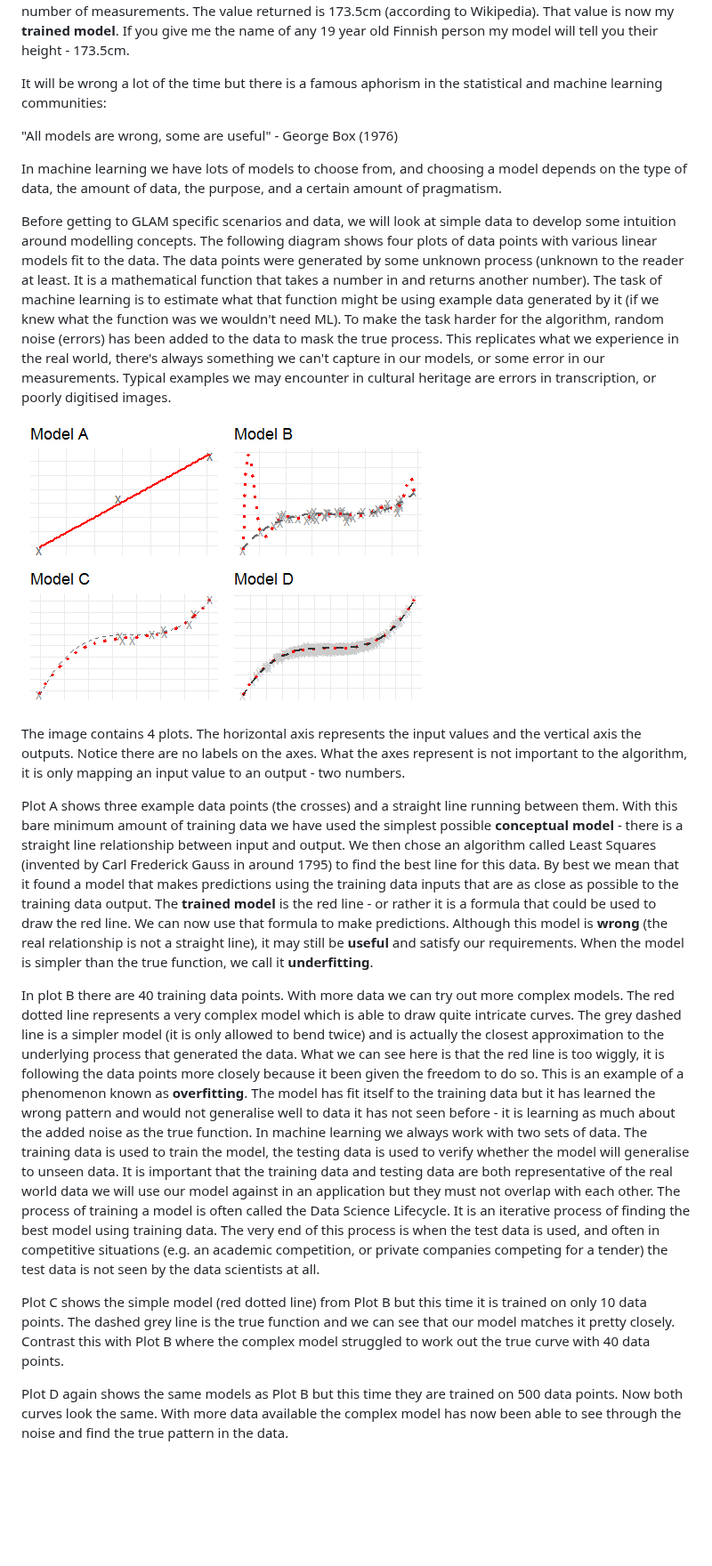
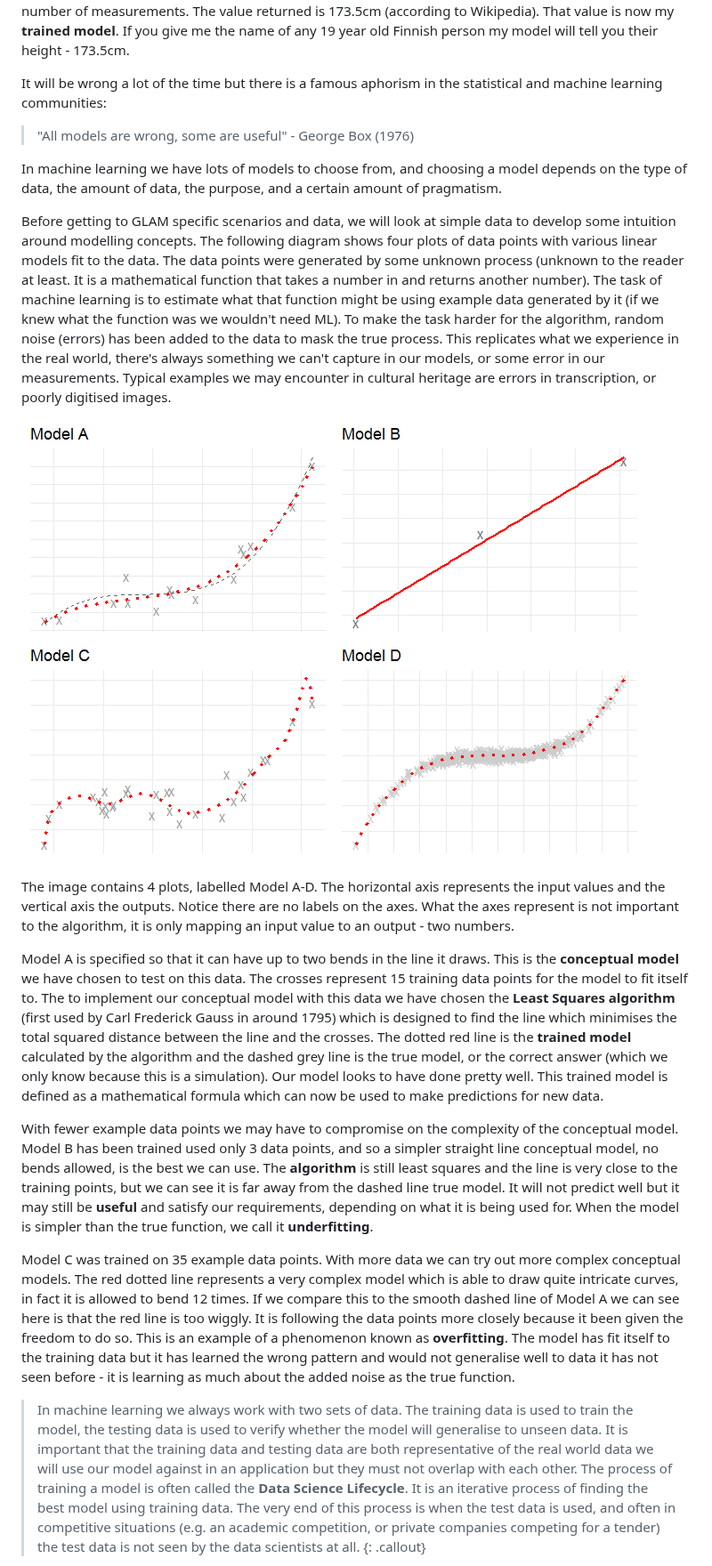
Before and after one commit to PhilReedData/machine-learning-librarians-archivists, a Markdown page: episodes/02-AI-ML-concepts.md, the part around one of its changes. Shown at 89% size. Drawn GitHub-style; pictures changed too: fig/ep-02-4-plots.png; blank space fills up the shorter version.

Commit message:
Added plots updated episode text
Shuffled the model descriptions and added material for feature engineering

```diff
--- a/episodes/02-AI-ML-concepts.md
+++ b/episodes/02-AI-ML-concepts.md
@@ -158,7 +158,7 @@ If you give me the name of any 19 year old Finnish person my model will tell you
 
 It will be wrong a lot of the time but there is a famous aphorism in the statistical and machine learning communities:
 
-  "All models are wrong, some are useful" - George Box (1976)
+>  "All models are wrong, some are useful" - George Box (1976)
 
 In machine learning we have lots of models to choose from, and choosing a model depends on the type of data, the amount of data, the purpose, and a certain amount of pragmatism.
 
@@ -166,15 +166,15 @@ Before getting to GLAM specific scenarios and data, we will look at simple data
 
 ![4 modelling plots](../fig/ep-02-4-plots.png)
 
-The image contains 4 plots. The horizontal axis represents the input values and the vertical axis the outputs. Notice there are no labels on the axes. What the axes represent is not important to the algorithm, it is only mapping an input value to an output - two numbers.
+The image contains 4 plots, labelled Model A-D. The horizontal axis represents the input values and the vertical axis the outputs. Notice there are no labels on the axes. What the axes represent is not important to the algorithm, it is only mapping an input value to an output - two numbers.
 
-Plot A shows three example data points (the crosses) and a straight line running between them. With this bare minimum amount of training data we have used the simplest possible **conceptual model** - there is a straight line relationship between input and output. We then chose an algorithm called Least Squares (invented by Carl Frederick Gauss in around 1795) to find the best line for this data. By best we mean that it found a model that makes predictions using the training data inputs that are as close as possible to the training data output. The **trained model** is the red line - or rather it is a formula that could be used to draw the red line. We can now use that formula to make predictions. Although this model is **wrong** (the real relationship is not a straight line), it may still be **useful** and satisfy our requirements. When the model is simpler than the true function, we call it **underfitting**.
+Model A is specified so that it can have up to two bends in the line it draws. This is the **conceptual model** we have chosen to test on this data. The crosses represent 15 training data points for the model to fit itself to. The to implement our conceptual model with this data we have chosen the **Least Squares algorithm** (first used by Carl Frederick Gauss in around 1795) which is designed to find the line which minimises the total squared distance between the line and the crosses. The dotted red line is the **trained model** calculated by the algorithm and the dashed grey line is the true model, or the correct answer (which we only know because this is a simulation). Our model looks to have done pretty well. This trained model is defined as a mathematical formula which can now be used to make predictions for new data.
 
-In plot B there are 40 training data points. With more data we can try out more complex models. The red dotted line represents a very complex model which is able to draw quite intricate curves. The grey dashed line is a simpler model (it is only allowed to bend twice) and is actually the closest approximation to the underlying process that generated the data. What we can see here is that the red line is too wiggly, it is following the data points more closely because it been given the freedom to do so. This is an example of a phenomenon known as **overfitting**. The model has fit itself to the training data but it has learned the wrong pattern and would not generalise well to data it has not seen before - it is learning as much about the added noise as the true function.
-In machine learning we always work with two sets of data. The training data is used to train the model, the testing data is used to verify whether the model will generalise to unseen data. It is important that the training data and testing data are both representative of the real world data we will use our model against in an application but they must not overlap with each other.
-The process of training a model is often called the Data Science Lifecycle. It is an iterative process of finding the best model using training data. The very end of this process is when the test data is used, and often in competitive situations (e.g. an academic competition, or private companies competing for a tender) the test data is not seen by the data scientists at all.
+With fewer example data points we may have to compromise on the complexity of the conceptual model. Model B has been trained used only 3 data points, and so a simpler straight line conceptual model, no bends allowed, is the best we can use. The **algorithm** is still least squares and the line is very close to the training points, but we can see it is far away from the dashed line true model. It will not predict well but it may still be **useful** and satisfy our requirements, depending on what it is being used for. When the model is simpler than the true function, we call it **underfitting**.
 
-Plot C shows the simple model (red dotted line) from Plot B but this time it is trained on only 10 data points. The dashed grey line is the true function and we can see that our model matches it pretty closely. Contrast this with Plot B where the complex model struggled to work out the true curve with 40 data points.
+Model C was trained on 35 example data points. With more data we can try out more complex conceptual models. The red dotted line represents a very complex model which is able to draw quite intricate curves, in fact it is allowed to bend 12 times. If we compare this to the smooth dashed line of Model A  we can see here is that the red line is too wiggly. It is following the data points more closely because it been given the freedom to do so. This is an example of a phenomenon known as **overfitting**. The model has fit itself to the training data but it has learned the wrong pattern and would not generalise well to data it has not seen before - it is learning as much about the added noise as the true function.
 
-Plot D again shows the same models as Plot B but this time they are trained on 500 data points. Now both curves look the same. With more data available the complex model has now been able to see through the noise and find the true pattern in the data.
+>In machine learning we always work with two sets of data. The training data is used to train the model, the testing data is used to verify whether the model will generalise to unseen data. It is important that the training data and testing data are both representative of the real world data we will use our model against in an application but they must not overlap with each other.
+The process of training a model is often called the **Data Science Lifecycle**. It is an iterative process of finding the best model using training data. The very end of this process is when the test data is used, and often in competitive situations (e.g. an academic competition, or private companies competing for a tender) the test data is not seen by the data scientists at all.
+{: .callout}
 
```
Also changed, not shown: other parts of episodes/02-AI-ML-concepts.md (+54 -41 lines), fig/ep-02-date_feature_engineering.png (added).
